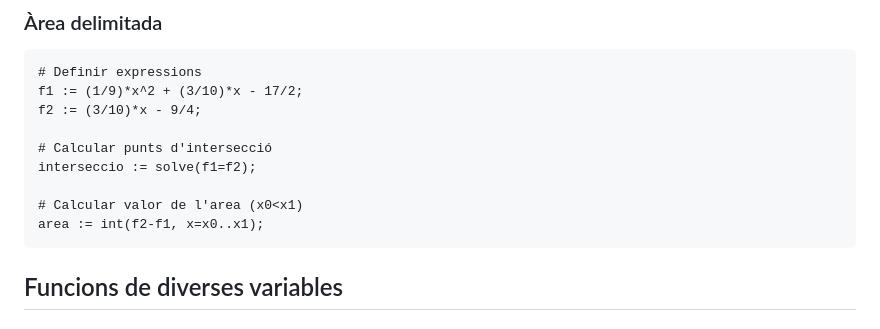
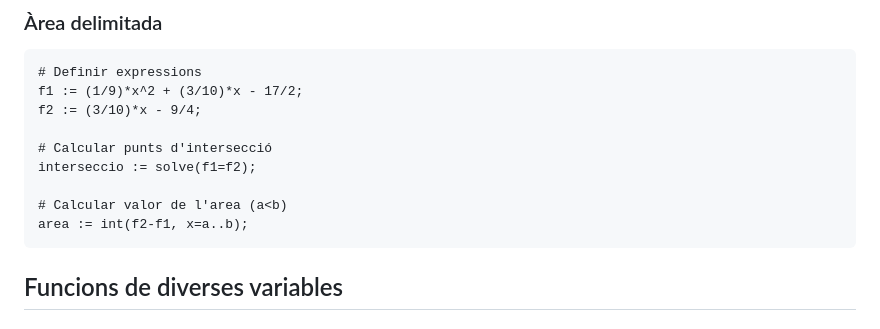
Before and after one commit to impulsado/EternalFIB, a Markdown page: M2/Maple.md, the part around the change. Drawn GitHub-style.

Commit message:
(MOD) Millorat T-6 #3

````diff
--- a/M2/Maple.md
+++ b/M2/Maple.md
@@ -169,8 +169,8 @@ f2 := (3/10)*x - 9/4;
 # Calcular punts d'intersecció
 interseccio := solve(f1=f2);
 
-# Calcular valor de l'area (x0<x1)
-area := int(f2-f1, x=x0..x1);
+# Calcular valor de l'area (a<b)
+area := int(f2-f1, x=a..b);
 ```
 
 ## Funcions de diverses variables
````
